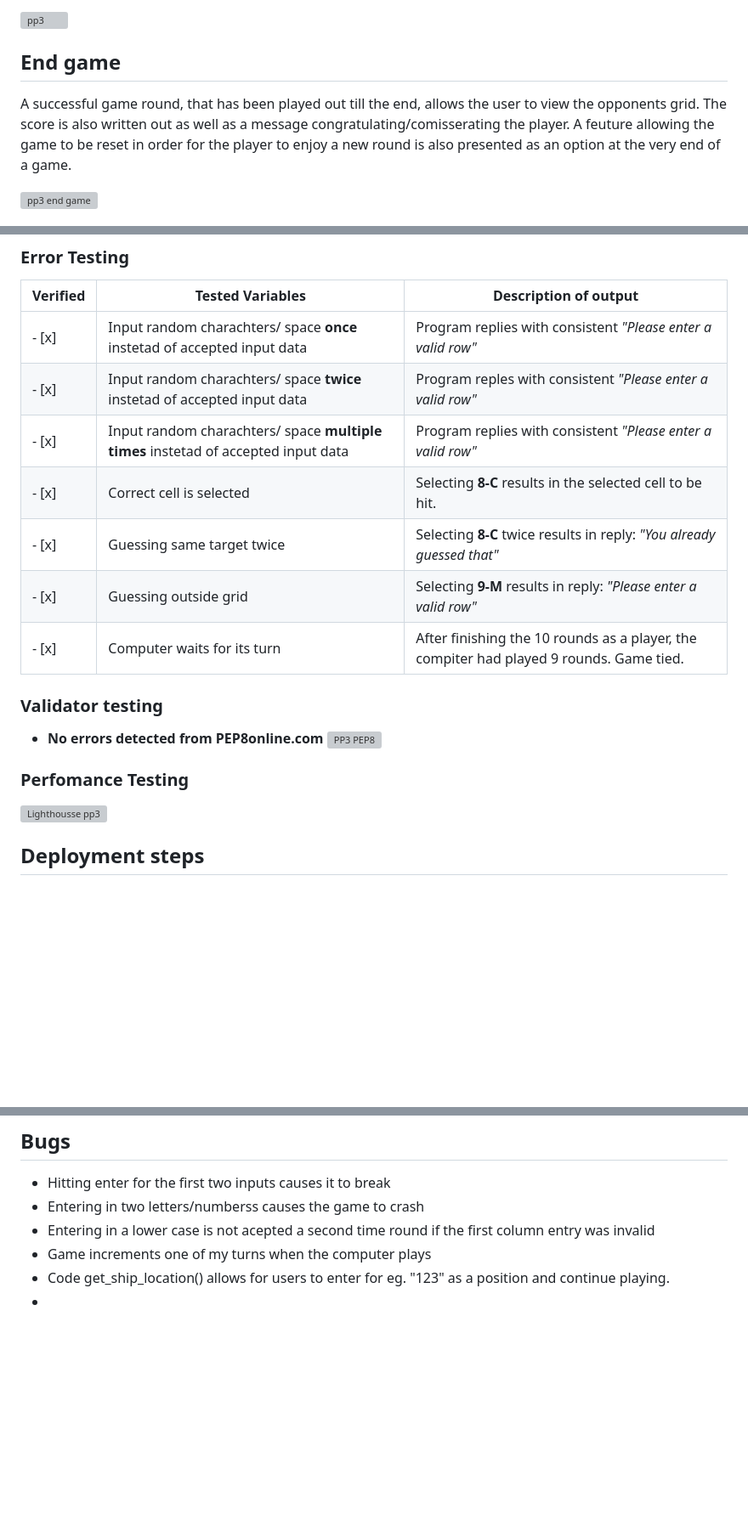
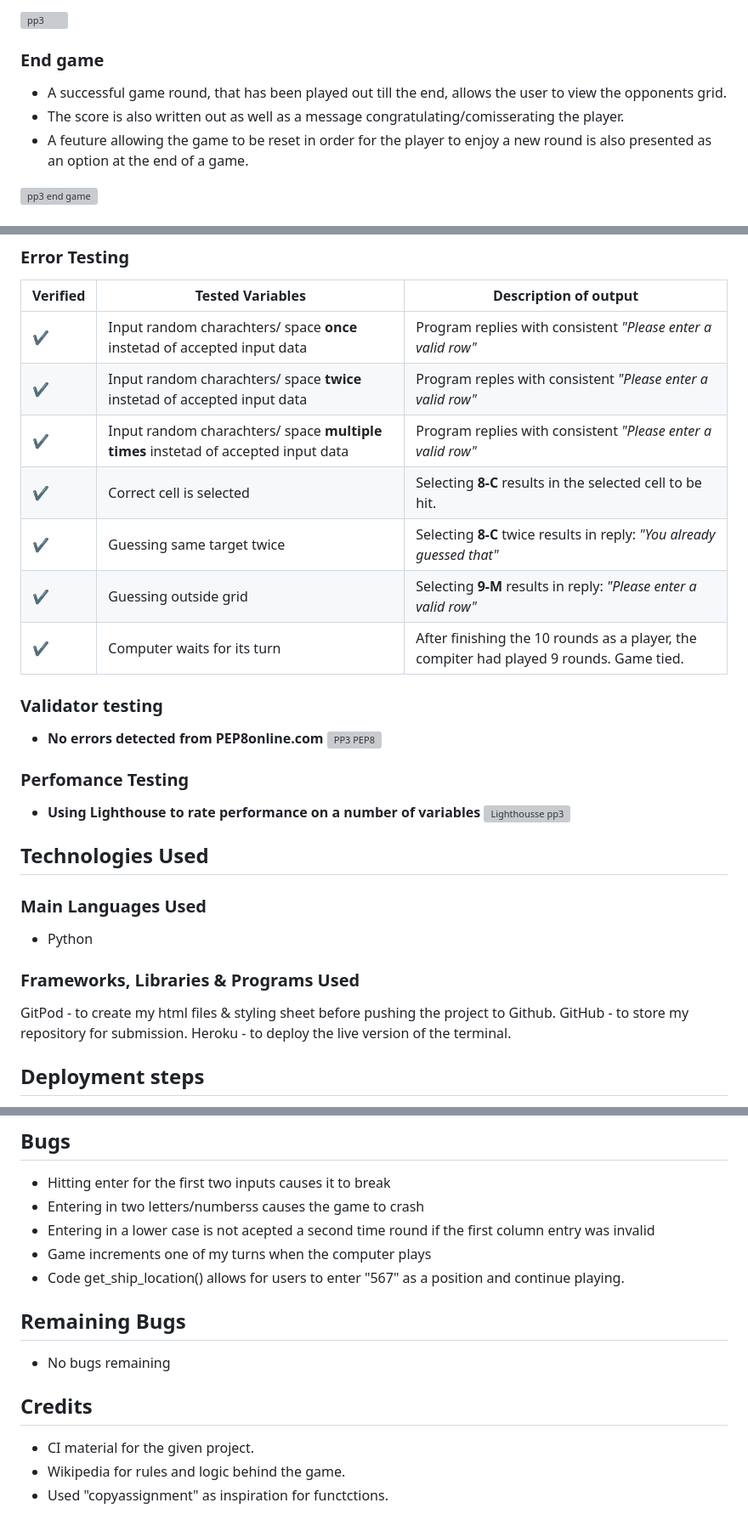
Before and after one commit to ibrahimjasim/battleship-game-PP3, a Markdown page: README.md, 3 parts joined by grey strips. Shown at 85% size. Drawn GitHub-style; blank space fills up the shorter version; grey boxes are pictures that could not be loaded.

Commit message:
added Technologies Used Section

```diff
--- a/README.md
+++ b/README.md
@@ -48,11 +53,11 @@ The game Battleship is a Python terminal game that revolves around two players t
 
 ![pp3](https://github.com/ibrahimjasim/Project-milestone-3/assets/127301769/12703b6d-db16-4f29-a9bf-f8cb823d65de)
 
-## End game
+### End game
 
-A successful game round, that has been played out till the end, allows the user to view the opponents grid.
-The score is also written out as well as a message congratulating/comisserating the player.
-A feuture allowing the game to be reset in order for the player to enjoy a new round is also presented as an option at the very end of a game.
+-  A successful game round, that has been played out till the end, allows the user to view the opponents grid.
+-  The score is also written out as well as a message congratulating/comisserating the player.
+-  A feuture allowing the game to be reset in order for the player to enjoy a new round is also presented as an option at the end of a game.
 
 ![pp3 end game](https://github.com/ibrahimjasim/Project-milestone-3/assets/127301769/d68071e1-db97-45c1-a448-95b46e7ef9f2)
 
@@ -67,20 +68,29 @@ A feuture allowing the game to be reset in order for the player to enjoy a new r
 
 | Verified |  Tested Variables | Description of output |
 | ----------- | ----------- |----------- |
-| - [x] | Input random charachters/ space **once** instetad of accepted input data | Program replies with consistent *"Please enter a valid row"* |
-| - [x] | Input random charachters/ space **twice** instetad of accepted input data | Program reples with consistent *"Please enter a valid row"* |
-| - [x] | Input random charachters/ space **multiple times** instetad of accepted input data | Program replies with consistent *"Please enter a valid row"* |
-| - [x] | Correct cell is selected | Selecting **8-C** results in the selected cell to be hit. |
-| - [x] | Guessing same target twice | Selecting **8-C**  twice results in reply: *"You already guessed that"* |
-| - [x] | Guessing outside grid | Selecting **9-M** results in reply: *"Please enter a valid row"* |
-| - [x] | Computer waits for its turn | After finishing the 10 rounds as a player, the compiter had played 9 rounds. Game tied. |
+|:heavy_check_mark:  | Input random charachters/ space **once** instetad of accepted input data | Program replies with consistent *"Please enter a valid row"* |
+|:heavy_check_mark:  | Input random charachters/ space **twice** instetad of accepted input data | Program reples with consistent *"Please enter a valid row"* |
+|:heavy_check_mark:  | Input random charachters/ space **multiple times** instetad of accepted input data | Program replies with consistent *"Please enter a valid row"* |
+|:heavy_check_mark:  | Correct cell is selected | Selecting **8-C** results in the selected cell to be hit. |
+|:heavy_check_mark:  | Guessing same target twice | Selecting **8-C**  twice results in reply: *"You already guessed that"* |
+|:heavy_check_mark:  | Guessing outside grid | Selecting **9-M** results in reply: *"Please enter a valid row"* |
+|:heavy_check_mark:  | Computer waits for its turn | After finishing the 10 rounds as a player, the compiter had played 9 rounds. Game tied. |
 
 ### Validator testing
 - **No errors detected from PEP8online.com**
 ![PP3 PEP8](https://github.com/ibrahimjasim/Project-milestone-3/assets/127301769/6ba99590-3eec-432c-aa62-3bd0f6f3ebd4)
 
 ### Perfomance Testing
+- **Using Lighthouse to rate performance on a number of variables**
 ![Lighthousse pp3](https://github.com/ibrahimjasim/Project-milestone-3/assets/127301769/4abd6d67-e5b4-497b-91ae-db354d9c3c4e)
+
+## Technologies Used
+### Main Languages Used
+- Python
+### Frameworks, Libraries & Programs Used
+GitPod - to create my html files & styling sheet before pushing the project to Github.
+GitHub - to store my repository for submission.
+Heroku - to deploy the live version of the terminal.
 
 
 ## Deployment steps
@@ -96,5 +106,14 @@ A feuture allowing the game to be reset in order for the player to enjoy a new r
 * Entering in two letters/numberss causes the game to crash
 * Entering in a lower case is not acepted a second time round if the first column entry was invalid
 * Game increments one of my turns when the computer plays
-* Code get_ship_location() allows for users to enter for eg. "123" as a position and continue playing.
-*
+* Code get_ship_location() allows for users to enter "567" as a position and continue playing.
+
+## Remaining Bugs
+* No bugs remaining
+
+
+
+## Credits
+- CI material for the given project.
+- Wikipedia for rules and logic behind the game.
+- Used "copyassignment" as inspiration for functctions.
```
Also changed, not shown: other parts of README.md (+9 -8 lines).
